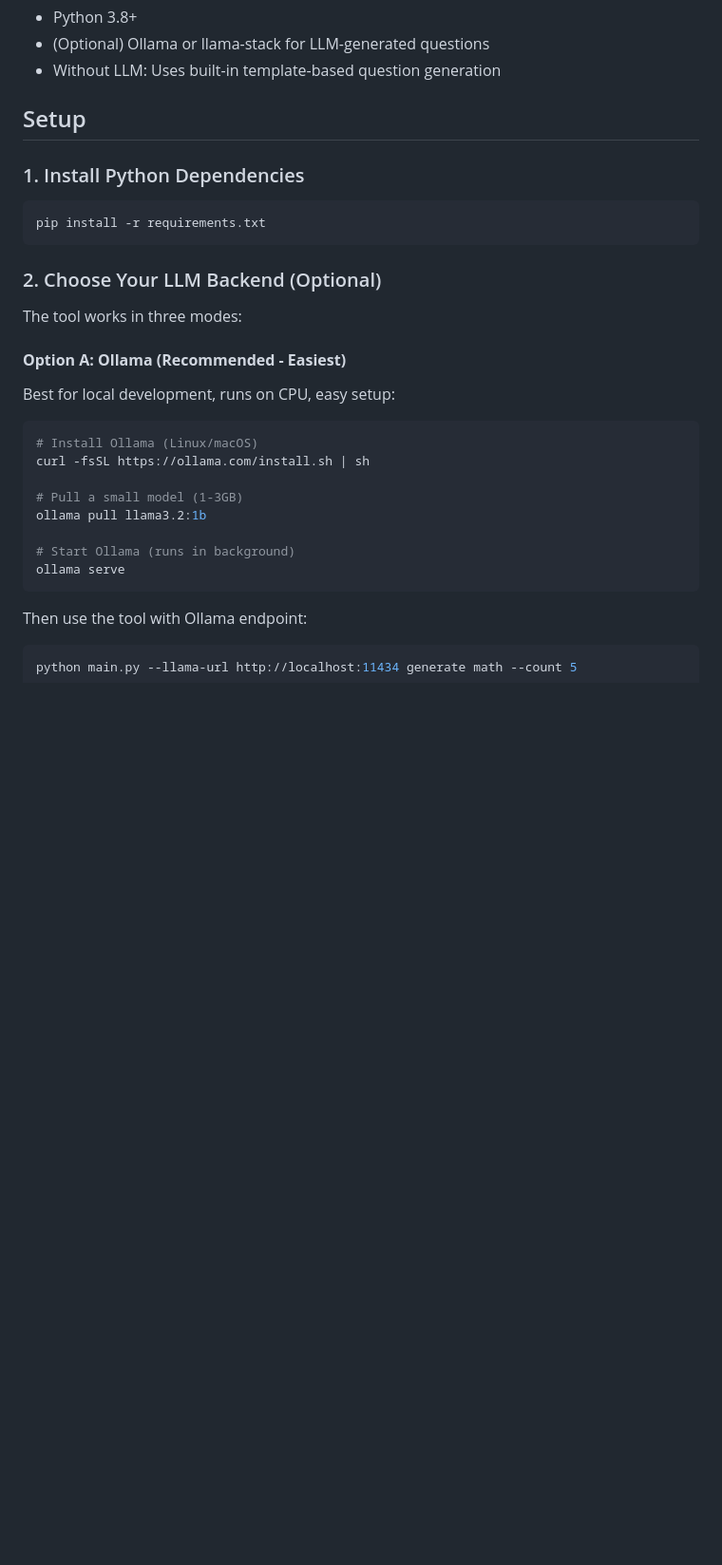
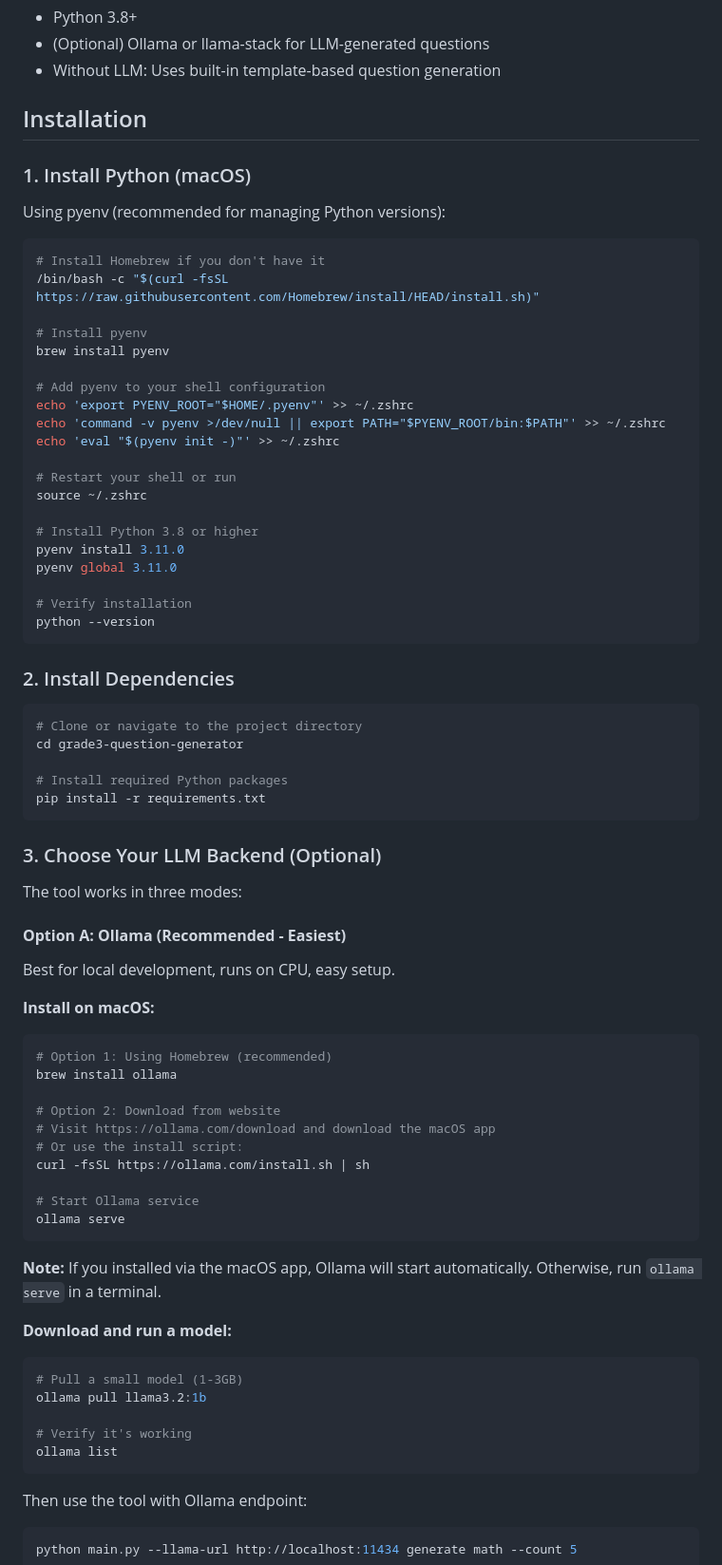
Before and after one commit to acosferreira/grade3-question-generator, a Markdown page: README.md, the part around one of its changes. Shown at 95% size. Drawn GitHub-style; blank space fills up the shorter version.

Commit message:
update readme to add steps for mac

````diff
--- a/README.md
+++ b/README.md
@@ -16,31 +16,78 @@ A Python CLI tool that generates grade 3 level math and English grammar question
 - (Optional) Ollama or llama-stack for LLM-generated questions
 - Without LLM: Uses built-in template-based question generation
 
-## Setup
+## Installation
 
-### 1. Install Python Dependencies
+### 1. Install Python (macOS)
+
+Using pyenv (recommended for managing Python versions):
 
 ```bash
+# Install Homebrew if you don't have it
+/bin/bash -c "$(curl -fsSL https://raw.githubusercontent.com/Homebrew/install/HEAD/install.sh)"
+
+# Install pyenv
+brew install pyenv
+
+# Add pyenv to your shell configuration
+echo 'export PYENV_ROOT="$HOME/.pyenv"' >> ~/.zshrc
+echo 'command -v pyenv >/dev/null || export PATH="$PYENV_ROOT/bin:$PATH"' >> ~/.zshrc
+echo 'eval "$(pyenv init -)"' >> ~/.zshrc
+
+# Restart your shell or run
+source ~/.zshrc
+
+# Install Python 3.8 or higher
+pyenv install 3.11.0
+pyenv global 3.11.0
+
+# Verify installation
+python --version
+```
+
+### 2. Install Dependencies
+
+```bash
+# Clone or navigate to the project directory
+cd grade3-question-generator
+
+# Install required Python packages
 pip install -r requirements.txt
 ```
 
-### 2. Choose Your LLM Backend (Optional)
+### 3. Choose Your LLM Backend (Optional)
 
 The tool works in three modes:
 
 #### **Option A: Ollama (Recommended - Easiest)**
 
-Best for local development, runs on CPU, easy setup:
+Best for local development, runs on CPU, easy setup.
+
+**Install on macOS:**
 
 ```bash
-# Install Ollama (Linux/macOS)
+# Option 1: Using Homebrew (recommended)
+brew install ollama
+
+# Option 2: Download from website
+# Visit https://ollama.com/download and download the macOS app
+# Or use the install script:
 curl -fsSL https://ollama.com/install.sh | sh
 
+# Start Ollama service
+ollama serve
+```
+
+**Note:** If you installed via the macOS app, Ollama will start automatically. Otherwise, run `ollama serve` in a terminal.
+
+**Download and run a model:**
+
+```bash
 # Pull a small model (1-3GB)
 ollama pull llama3.2:1b
 
-# Start Ollama (runs in background)
-ollama serve
+# Verify it's working
+ollama list
 ```
 
 Then use the tool with Ollama endpoint:
````
Also changed, not shown: other parts of README.md (+15 -0 lines).
